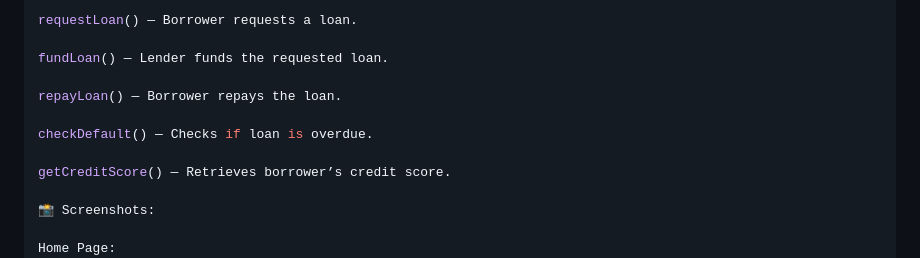
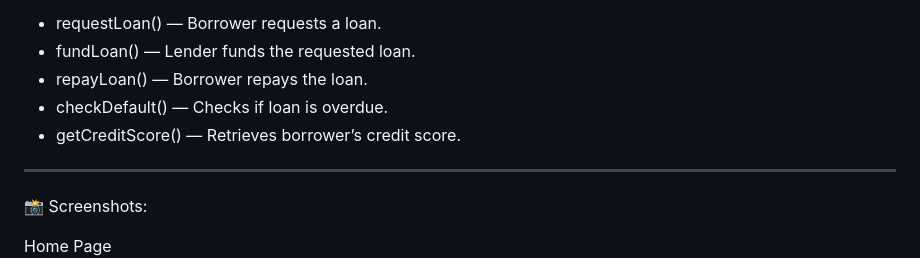
Before and after one commit to divyapatel30/Blockchain-Microloan-System, a Markdown page: README.md, the part around one of its changes. Drawn GitHub-style.

```diff
--- a/README.md
+++ b/README.md
@@ -100,18 +83,16 @@ struct Loan {
 Key Functions:
 
-requestLoan() — Borrower requests a loan.
+- requestLoan() — Borrower requests a loan.
+- fundLoan() — Lender funds the requested loan.
+- repayLoan() — Borrower repays the loan.
+- checkDefault() — Checks if loan is overdue.
+- getCreditScore() — Retrieves borrower’s credit score.
 
-fundLoan() — Lender funds the requested loan.
-
-repayLoan() — Borrower repays the loan.
-
-checkDefault() — Checks if loan is overdue.
-
-getCreditScore() — Retrieves borrower’s credit score.
+---
 
 📸 Screenshots:
 
-Home Page:
+Home Page
 ![Home Page](./image.png)
 
 Borrower Dashboard
```
Also changed, not shown: other parts of README.md (+30 -45 lines).
